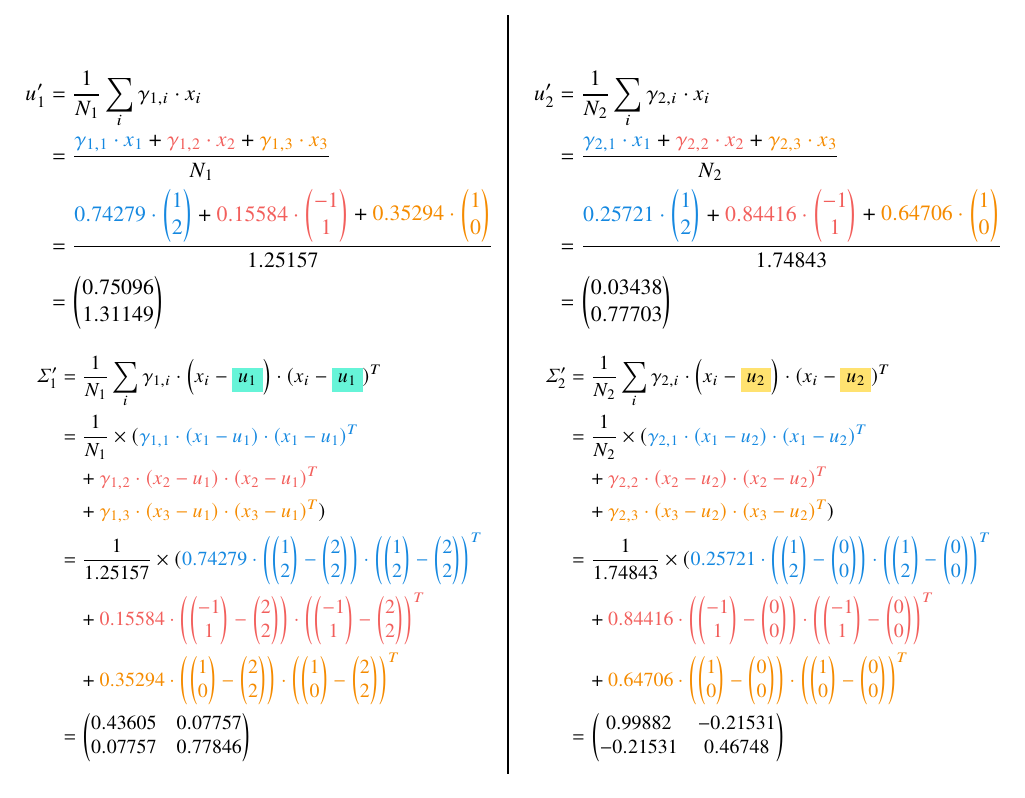
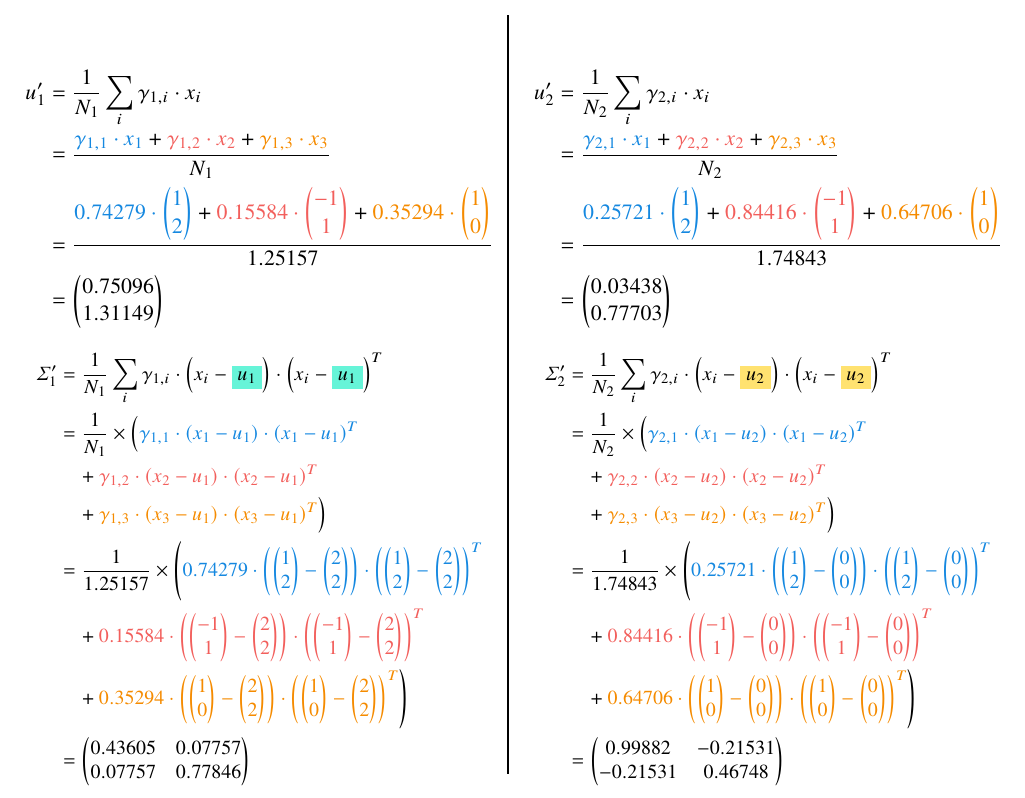
Before and after one commit to ist199211-ist199341/machine-learning-homeworks, a LaTeX problem sheet (report/HW4.tex): part of page 4 of 7, cut so that both start at the same text. Compiled offline with pdfLaTeX.

Commit message:
Fix parenthesis

```diff
--- a/report/HW4.tex
+++ b/report/HW4.tex
@@ -550,11 +550,11 @@ $$
                   $$
                       \begin{aligned}
                           \varSigma_1' & = \frac{1}{N_1} \sum_{i} \gamma_{1, i} \cdot
-                          \left(x_i - \colorbox{bgreen}{$u_1$}\right) \cdot (x_i - \colorbox{bgreen}{$u_1$})^T                          \\
-                                       & = \frac{1}{N_1} \times ( \textcolor{cblue}{\gamma_{1,1} \cdot (x_1 - u_1) \cdot (x_1 - u_1)^T} \\
-                                       & \quad + \textcolor{cred}{\gamma_{1,2} \cdot (x_2 - u_1) \cdot (x_2 - u_1)^T}                   \\
-                                       & \quad + \textcolor{corange}{\gamma_{1,3} \cdot (x_3 - u_1) \cdot (x_3 - u_1)^T})               \\
-                                       & = \frac{1}{1.25157} \times ( \textcolor{cblue}{0.74279 \cdot \left(
+                          \left(x_i - \colorbox{bgreen}{$u_1$}\right) \cdot \left(x_i - \colorbox{bgreen}{$u_1$}\right)^T                   \\
+                                       & = \frac{1}{N_1} \times \Big( \textcolor{cblue}{\gamma_{1,1} \cdot (x_1 - u_1) \cdot (x_1 - u_1)^T} \\
+                                       & \quad + \textcolor{cred}{\gamma_{1,2} \cdot (x_2 - u_1) \cdot (x_2 - u_1)^T}                       \\
+                                       & \quad + \textcolor{corange}{\gamma_{1,3} \cdot (x_3 - u_1) \cdot (x_3 - u_1)^T}\Big)               \\
+                                       & = \frac{1}{1.25157} \times \Bigg( \textcolor{cblue}{0.74279 \cdot \left(
                                   \begin{pmatrix}
                                       1 \\
                                       2
@@ -616,7 +616,7 @@ $$
                                       2 \\
                                       2
                                   \end{pmatrix}
-                          \right)^T}                                                                                                    \\
+                          \right)^T}\Bigg)                                                                                                  \\
                                        & = \begin{pmatrix}{}
                                                0.43605 & 0.07757 \\
                                                0.07757 & 0.77846
```
Also changed, not shown: report/HW4.tex (20 more changed lines). Lines whose indentation alone changed are shown as unchanged.
